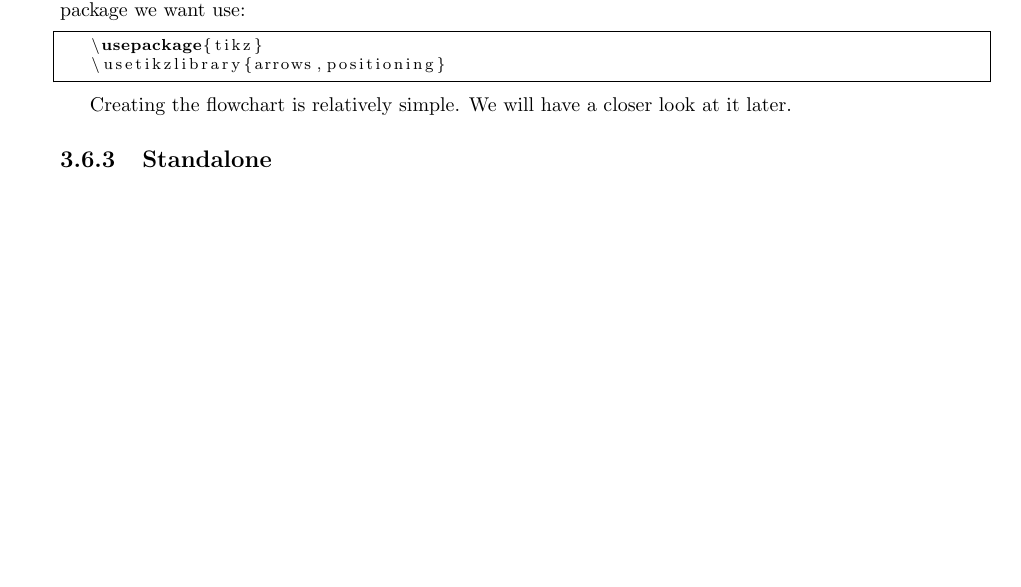
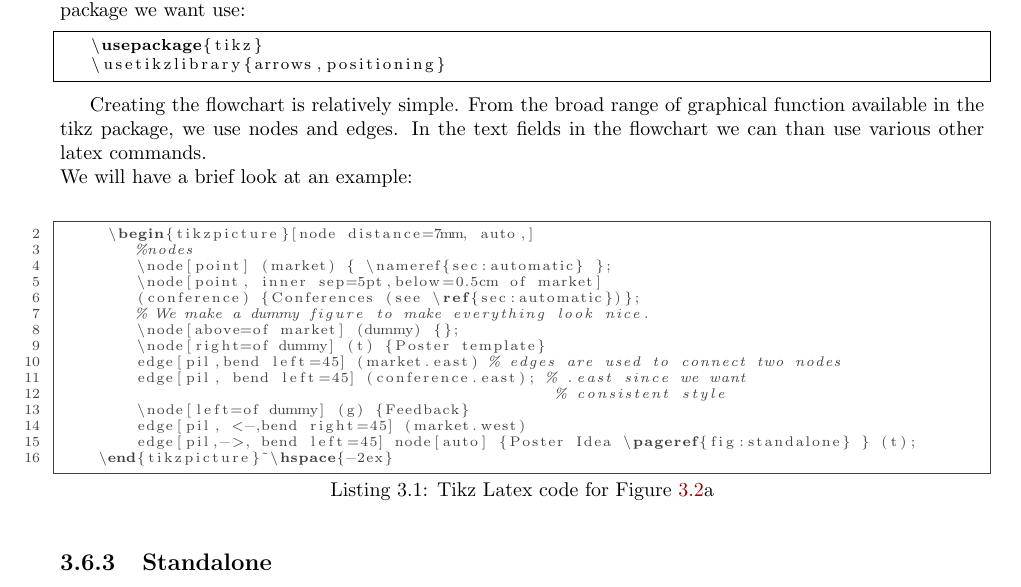
Before and after one commit to jchylik/advanced_latex_workshop, a LaTeX thesis (day1latex_adjusted1.tex): part of page 8 of 10, cut so that both start at the same text, the shorter picture padded with empty space. Compiled offline with pdfLaTeX.

Commit message:
Flowcharts: exmaple of Tikz code

```diff
--- a/day1latex_adjusted1.tex
+++ b/day1latex_adjusted1.tex
@@ -312,8 +312,16 @@ The figure above is missing labels for some of the panels. Also, we would like t
    \usetikzlibrary{arrows,positioning}
  \end{lstlisting}
 
- Creating the flowchart is relatively simple. We will have a closer look at it later.
+ Creating the flowchart is relatively simple. From the broad range of graphical function available in the tikz package, we use nodes and edges. In the text fields in the flowchart we can than use various other latex commands.\\
+ We will have a brief look at an example:\\
 
+\lstinputlisting[ language={[latex]tex},      % tex syntax, latex option
+  caption={Tikz Latex code for Figure \ref{fig:picture}a }, label={code:thislatex},
+  firstline=2, firstnumber=2, % lastline=387,
+  numbers=left, captionpos=b,
+  breaklines=true, basicstyle=\scriptsize\color{darkgray}, frame=single,
+  %keywordstyle=\bf\color{magenta}, commentstyle=\color{ForestGreen}  % comments in different colour
+]{./latex/diagram.tex}
 
  \subsection{Standalone}
  Some journals request you to upload each figure as a separate pdf. However, what can you do figure consists of multiple panels with labels added in LaTeX? No, you do not need to replot the figure, and you do not need to insert the figure as a separate page. Instead you use \textbf{standalone} class to produce a small image in pdf format. See example \texttt{latex/standalone.tex} of such document.\\
```
